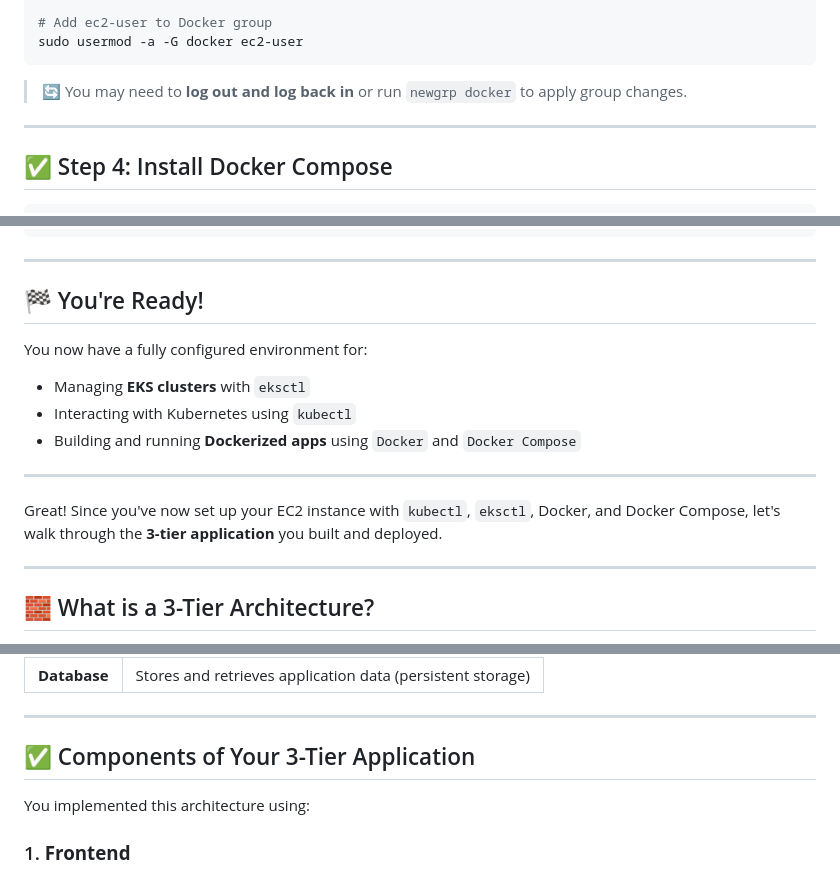
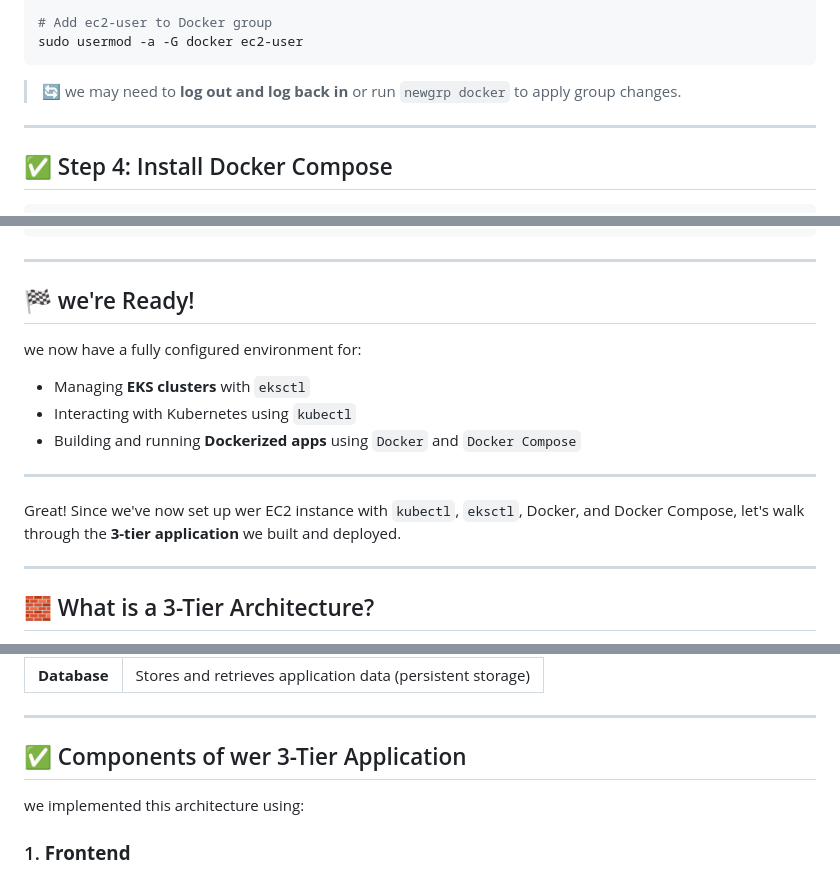
Before and after one commit to saifali1035/dockerized-app-EKS, a Markdown page: README.md, 3 parts joined by grey strips. Drawn GitHub-style.

````diff
--- a/README.md
+++ b/README.md
@@ -73,7 +73,7 @@ sudo service docker start
 sudo usermod -a -G docker ec2-user
 ```
 
-> 🔄 You may need to **log out and log back in** or run `newgrp docker` to apply group changes.
+> 🔄 we may need to **log out and log back in** or run `newgrp docker` to apply group changes.
 
 ---
 
@@ -103,9 +103,9 @@ docker-compose version
 
 ---
 
-## 🏁 You're Ready!
+## 🏁 we're Ready!
 
-You now have a fully configured environment for:
+we now have a fully configured environment for:
 
 * Managing **EKS clusters** with `eksctl`
 * Interacting with Kubernetes using `kubectl`
@@ -115,7 +115,7 @@ You now have a fully configured environment for:
 
 
 
-Great! Since you've now set up your EC2 instance with `kubectl`, `eksctl`, Docker, and Docker Compose, let's walk through the **3-tier application** you built and deployed.
+Great! Since we've now set up wer EC2 instance with `kubectl`, `eksctl`, Docker, and Docker Compose, let's walk through the **3-tier application** we built and deployed.
 
 ---
 
@@ -131,9 +131,9 @@ A **3-tier architecture** is a commonly used software architecture pattern that
 
 ---
 
-## ✅ Components of Your 3-Tier Application
+## ✅ Components of wer 3-Tier Application
 
-You implemented this architecture using:
+we implemented this architecture using:
 
 ### 1. **Frontend**
 
````
Also changed, not shown: other parts of README.md (+2 -2 lines).
